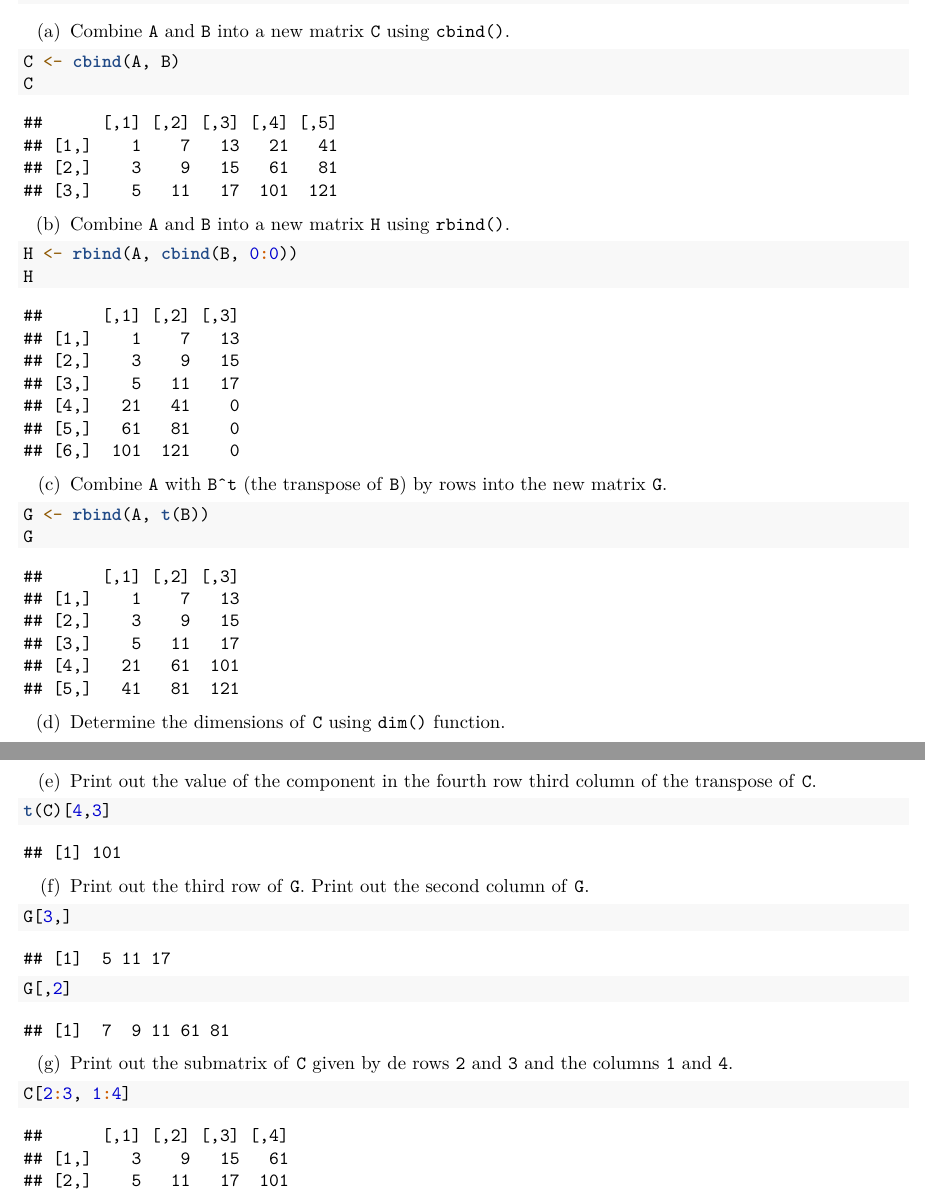
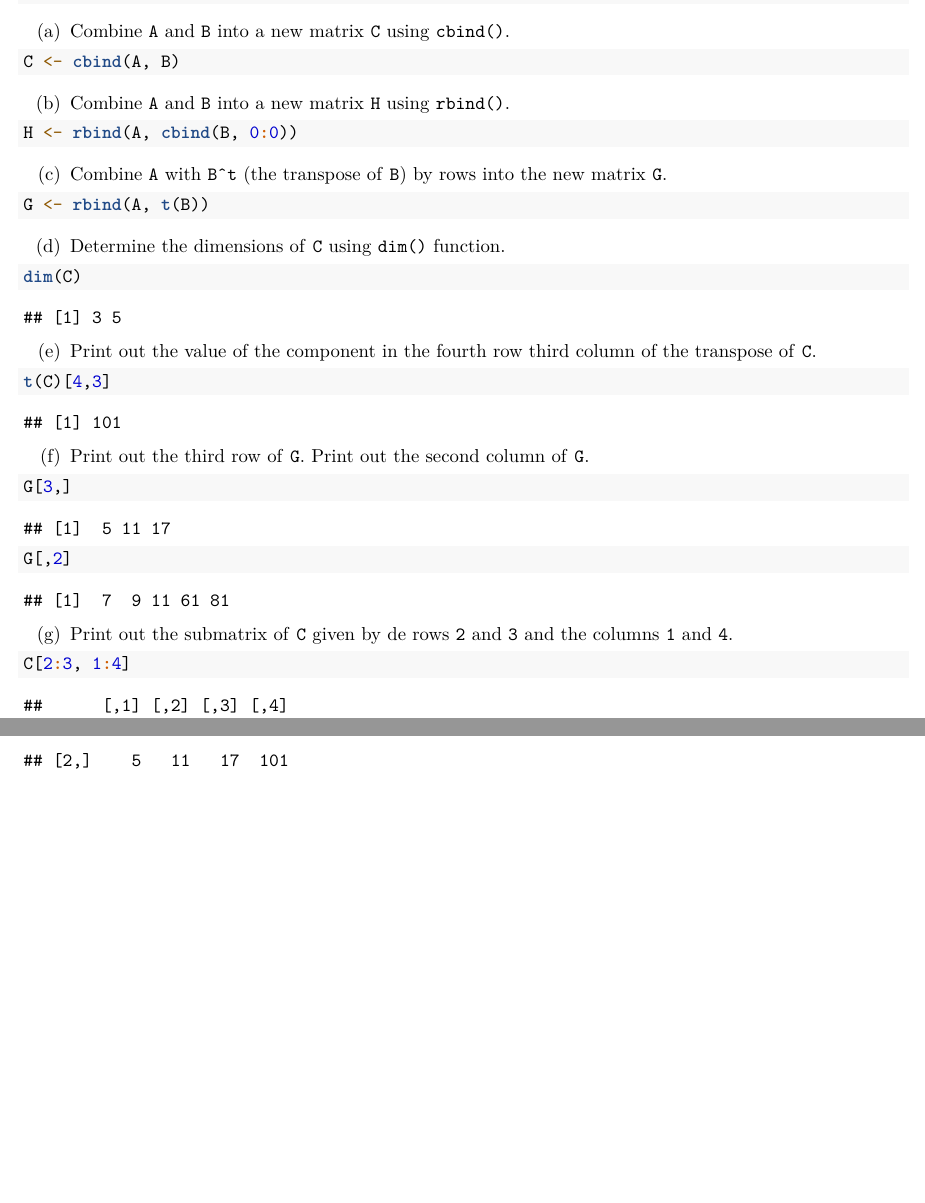
Before and after one commit to claudi/MSE-DVM-intro-to-R, an R Markdown document (ex2/claudilleydamolto-2.Rmd): two parts of pages 1 and 2 of 6, joined at a grey line, cut so that both start at the same text, the shorter picture padded with empty space. Rendered offline with R 4.5, knitr and Pandoc, then LaTeX, with nearby package versions.

Commit message:
Remove unnecessary prints

````diff
--- a/ex2/claudilleydamolto-2.Rmd
+++ b/ex2/claudilleydamolto-2.Rmd
@@ -28,21 +28,18 @@ B <- matrix(seq(21, 121, 20), nrow = 3, byrow = TRUE)
 
 ```{r}
 C <- cbind(A, B)
-C
 ```
 
 (b) Combine `A` and `B` into a new matrix `H` using `rbind()`.
 
 ```{r}
 H <- rbind(A, cbind(B, 0:0))
-H
 ```
 
 (c) Combine `A` with `B^t` (the transpose of `B`) by rows into the new matrix `G`.
 
 ```{r}
 G <- rbind(A, t(B))
-G
 ```
 
 (d) Determine the dimensions of `C` using `dim()` function.
````
